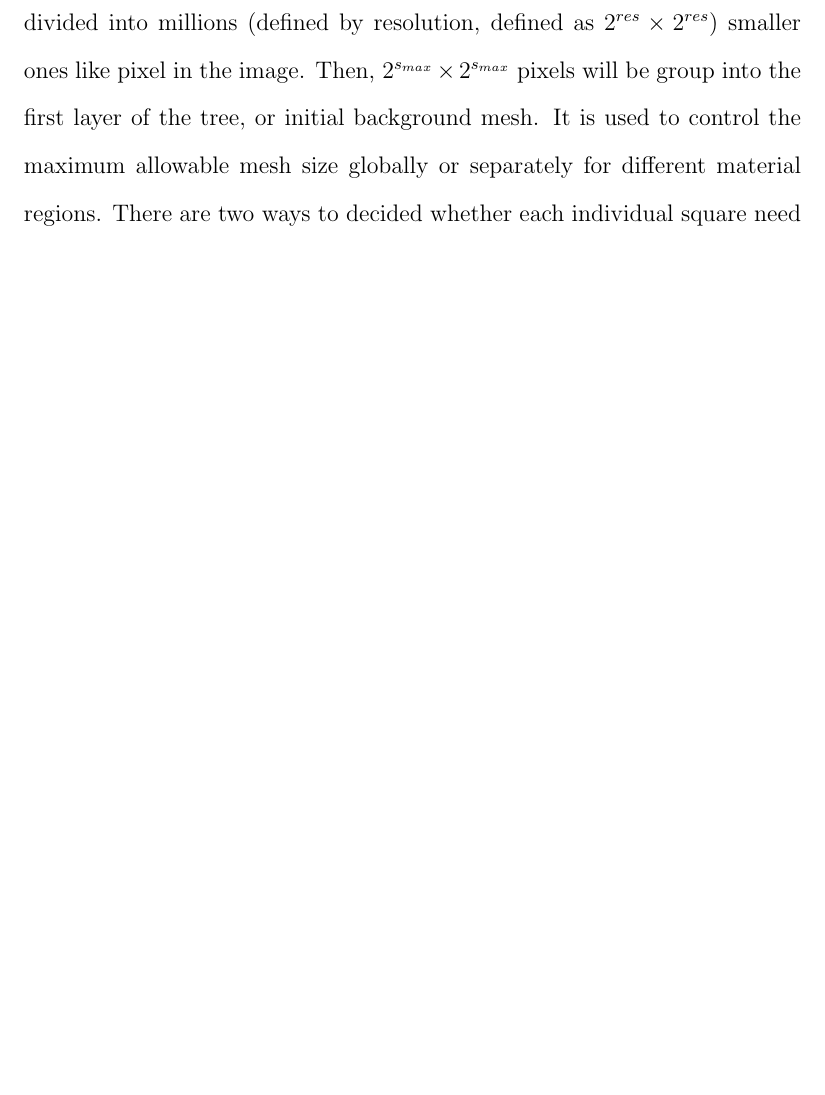
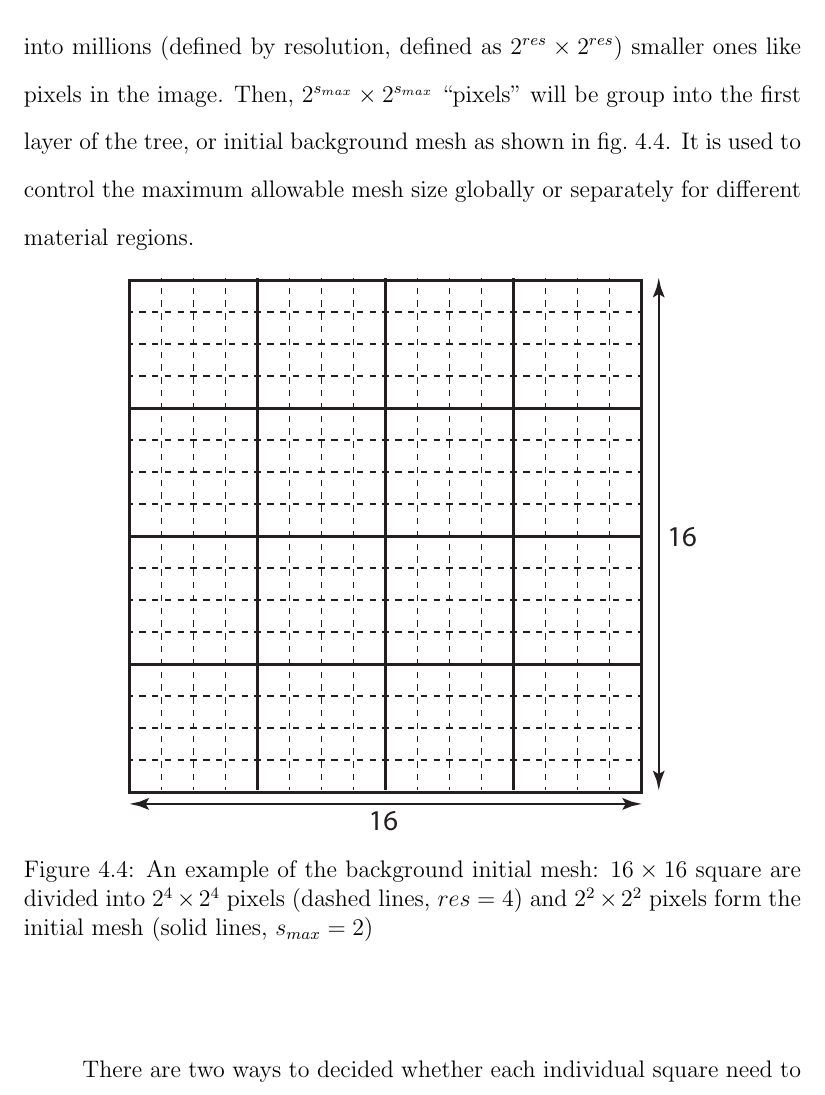
Before and after one commit to fa93hws/thesis, a LaTeX thesis (thesis.tex, which reads quadtree/quadtree.tex): part of page 65 of 74, cut so that both start at the same text, the shorter picture padded with empty space. Compiled offline with pdfLaTeX.

Commit message:
add fig for initial mesh

```diff
--- a/quadtree/quadtree.tex
+++ b/quadtree/quadtree.tex
@@ -12,9 +12,20 @@ This section will introduce the procedure to generate the background mesh.
 \paragraph{}
 First of all, we start with one square which is the root of the tree.
 The size of it will be slightly larger than the normalized input geometry and it is selected as $16 \times 16$ in this chapter.
-After that, the root square will be divided into millions (defined by resolution, defined as $2^{res} \times 2^{res}$) smaller ones like pixel in the image.
-Then, $2^{s_{max}} \times 2^{s_{max}}$ pixels will be group into the first layer of the tree, or initial background mesh.
+After that, the root square will be divided into millions (defined by resolution, defined as $2^{res} \times 2^{res}$) smaller ones like pixels in the image.
+Then, $2^{s_{max}} \times 2^{s_{max}}$ ``pixels'' will be group into the first layer of the tree, or initial background mesh as shown in fig.~\ref{qdt_fig:qdt_initial_mesh}.
 It is used to control the maximum allowable mesh size globally or separately for different material regions.
+
+\begin{figure}[!ht]
+    \centering
+    \scalebox{0.8}{
+        \includegraphics{quadtree/images/qdt_initial_mesh.eps}
+    }
+    \caption{An example of the background initial mesh: $16 \times 16$ square are divided into $2^4 \times 2^4$ pixels (dashed lines, $res=4$) and $2^2 \times 2^2$ pixels form the initial mesh (solid lines, $s_{max}=2$)}
+    \label{qdt_fig:qdt_initial_mesh}
+\end{figure}
+
+\paragraph{}
 There are two ways to decided whether each individual square need to be refined or not, seed points method and curve size field and both of them will be used depends on the requirement of the controlling over the mesh.
 
 \paragraph{}
```
Also changed, not shown: quadtree/images/qdt_initial_mesh.eps (added).
